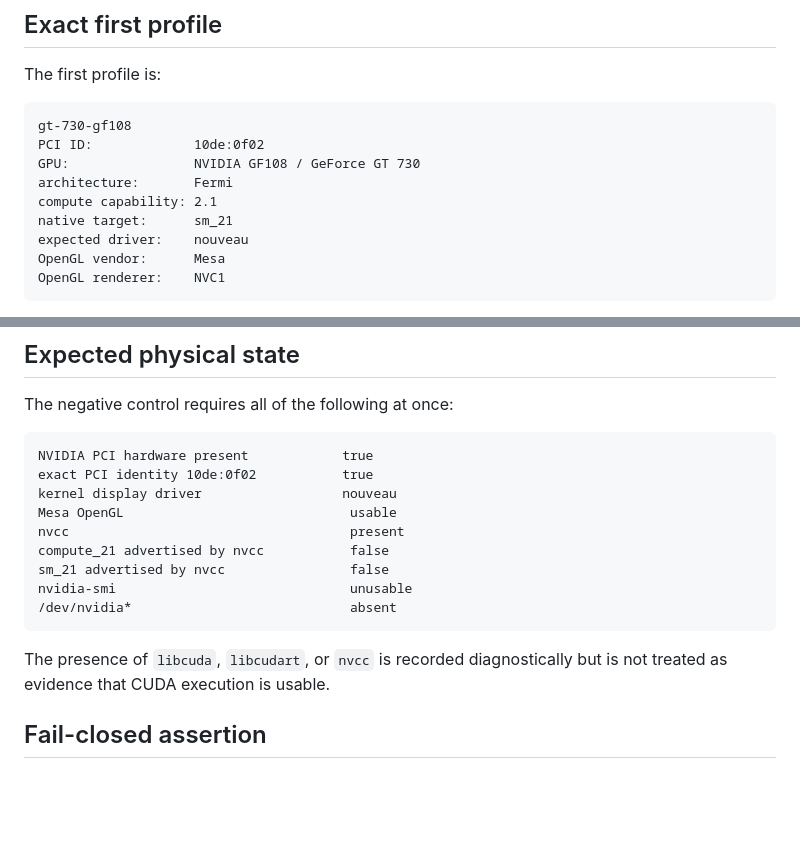
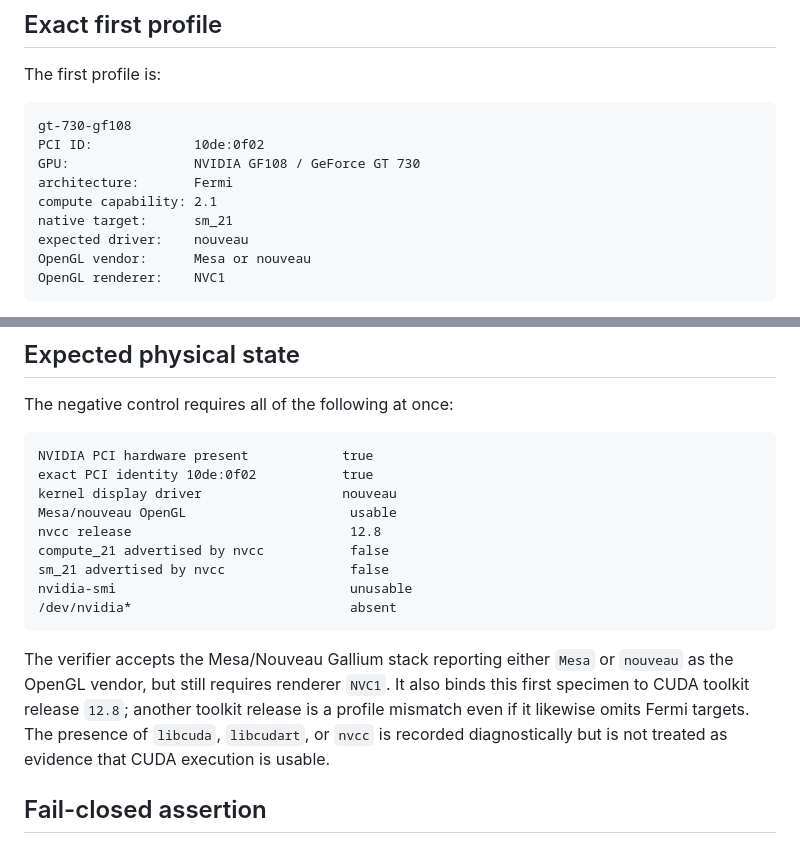
Before and after one commit to QSOLKCB/GLUBALL, a Markdown page: docs/CUDA_RUNTIME_V31_LEGACY_NEGATIVE_CONTROL.md, 2 parts joined by grey strips. GitHub-like rendering; blank space fills up the shorter version.

Commit message:
Document hardened GT 730 negative-control profile

````diff
--- a/docs/CUDA_RUNTIME_V31_LEGACY_NEGATIVE_CONTROL.md
+++ b/docs/CUDA_RUNTIME_V31_LEGACY_NEGATIVE_CONTROL.md
@@ -14,7 +14,7 @@ architecture:       Fermi
 compute capability: 2.1
 native target:      sm_21
 expected driver:    nouveau
-OpenGL vendor:      Mesa
+OpenGL vendor:      Mesa or nouveau
 OpenGL renderer:    NVC1
 ```
 
@@ -33,15 +33,15 @@ The negative control requires all of the following at once:
 NVIDIA PCI hardware present            true
 exact PCI identity 10de:0f02           true
 kernel display driver                  nouveau
-Mesa OpenGL                             usable
-nvcc                                    present
+Mesa/nouveau OpenGL                     usable
+nvcc release                            12.8
 compute_21 advertised by nvcc           false
 sm_21 advertised by nvcc                false
 nvidia-smi                              unusable
 /dev/nvidia*                            absent
 ```
 
-The presence of `libcuda`, `libcudart`, or `nvcc` is recorded diagnostically but is not treated as evidence that CUDA execution is usable.
+The verifier accepts the Mesa/Nouveau Gallium stack reporting either `Mesa` or `nouveau` as the OpenGL vendor, but still requires renderer `NVC1`. It also binds this first specimen to CUDA toolkit release `12.8`; another toolkit release is a profile mismatch even if it likewise omits Fermi targets. The presence of `libcuda`, `libcudart`, or `nvcc` is recorded diagnostically but is not treated as evidence that CUDA execution is usable.
 
 ## Fail-closed assertion
 
````
